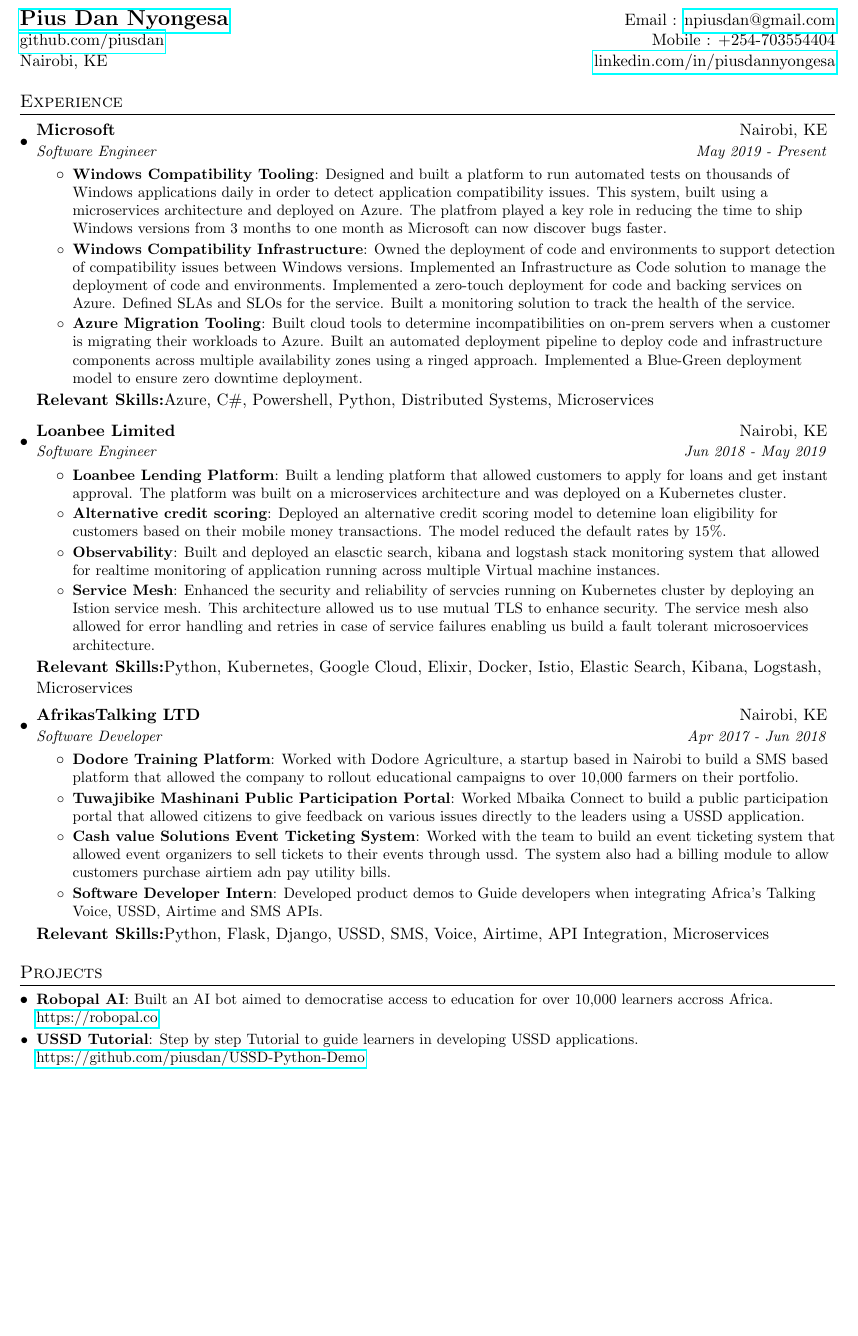
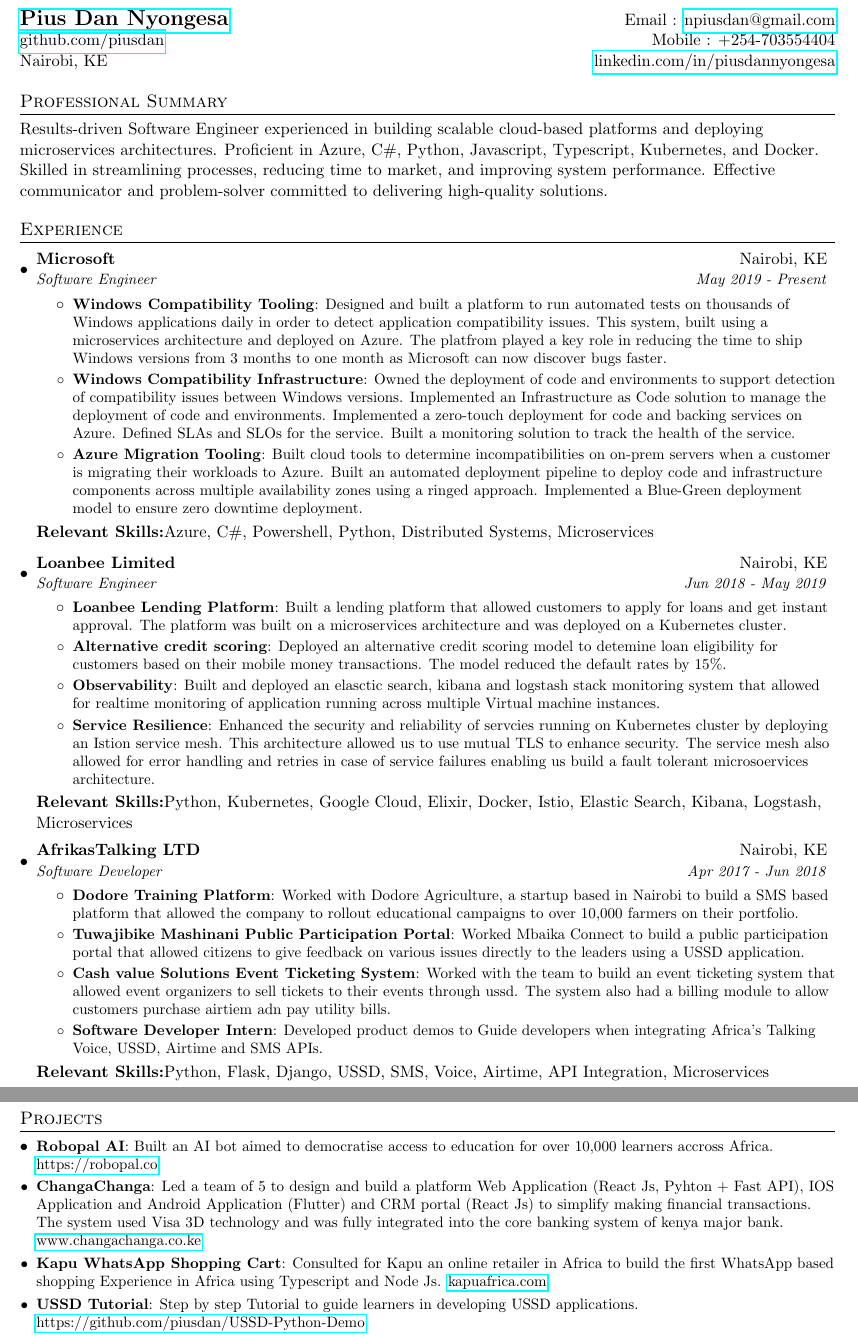
Before and after one commit to piusdan/resume, a LaTeX CV (resume.tex): part of page 1 of 2 before the commit and two parts of pages 1 and 2 of 2 after it, the two joined at a grey line, cut so that both start at the same text, the shorter picture padded with empty space. Compiled offline with pdfLaTeX.

Commit message:
Added consulting experiences

```diff
--- a/resume.tex
+++ b/resume.tex
@@ -78,7 +78,9 @@
   \href{https://github.com/piusdan}{github.com/piusdan} & Mobile : +254-703554404 \\
   \href{}{Nairobi, KE} & \href{https://www.linkedin.com/in/piusdannyongesa/}{linkedin.com/in/piusdannyongesa} \\
 \end{tabular*}
-
+%-----------Professional Summary-----------------
+\section{Professional Summary}
+Results-driven Software Engineer experienced in building scalable cloud-based platforms and deploying microservices architectures. Proficient in Azure, C\#, Python, Javascript, Typescript, Kubernetes, and Docker. Skilled in streamlining processes, reducing time to market, and improving system performance. Effective communicator and problem-solver committed to delivering high-quality solutions.
 %-----------Experience-----------------
 \section{Experience}
   \resumeSubHeadingListStart
@@ -105,7 +107,7 @@
           {Deployed an alternative credit scoring model to detemine  loan eligibility for customers based on their mobile money transactions. The model reduced the default rates by 15\%.}
         \resumeItem{Observability}
           {Built and deployed an elasctic search, kibana and logstash stack monitoring system that allowed for realtime monitoring of application running across multiple Virtual machine instances.}
-        \resumeItem{Service Mesh}
+        \resumeItem{Service Resilience}
           {Enhanced the security and reliability of servcies running on Kubernetes cluster by deploying an Istion service mesh. This architecture allowed us to use mutual TLS to enhance security. The service mesh also allowed for error handling and retries in case of service failures enabling us build a fault tolerant microsoervices architecture.}
       \resumeItemListEnd
       \textbf{Relevant Skills:}{Python, Kubernetes, Google Cloud, Elixir, Docker, Istio, Elastic Search, Kibana, Logstash, Microservices}
@@ -131,6 +133,10 @@
   \resumeSubHeadingListStart
 	  \resumeSubItem {Robopal AI}
 	  {Built an AI bot aimed to democratise access to education for over 10,000 learners accross Africa. \href{https://robopal.co}{https://robopal.co}}
+	\resumeSubItem {ChangaChanga}
+	{Led a team of 5 to design and build a platform Web Application (React Js, Pyhton + Fast API), IOS Application and Android Application (Flutter) and CRM portal (React Js) to simplify making financial transactions. The system used Visa 3D technology and was fully integrated into the core banking system of kenya major bank. \href{https://changachanga.co.ke}{www.changachanga.co.ke}}
+\resumeSubItem{Kapu WhatsApp Shopping Cart}
+{Consulted for Kapu an online retailer in Africa to build the first WhatsApp based shopping Experience in Africa using Typescript and Node Js. \href{https://kapuafrica.com}{kapuafrica.com}}
     \resumeSubItem{USSD Tutorial}
       {Step by step Tutorial to guide learners in developing USSD applications. \href{https://github.com/piusdan/USSD-Python-Demo}{https://github.com/piusdan/USSD-Python-Demo}}
     \resumeSubItem{USSD SDK}
```
Also changed, not shown: resume.pdf.
